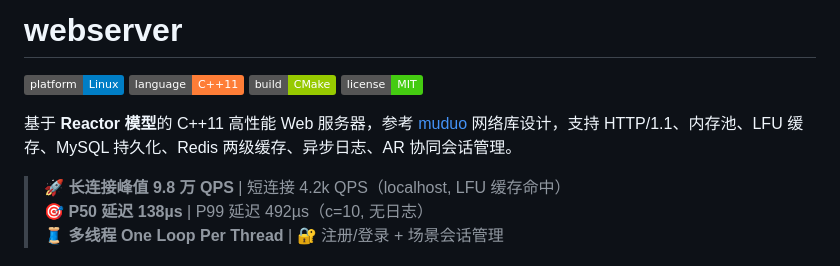
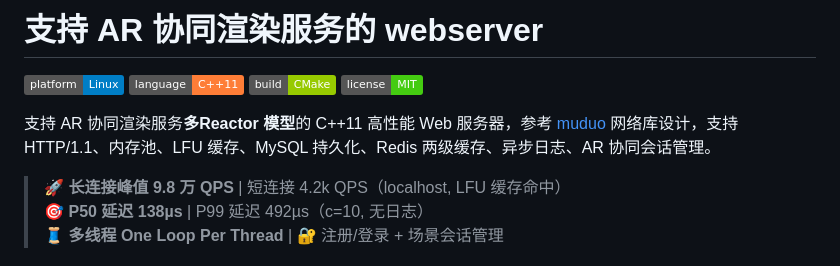
Before and after one commit to wsy258-strar/WebServer, a Markdown page: README.md, the part around the change. GitHub-like rendering; badges without logos.

```diff
--- a/README.md
+++ b/README.md
@@ -1,11 +1,11 @@
-# webserver
+# 支持 AR 协同渲染服务的 webserver
 
 [![Platform](https://img.shields.io/badge/platform-Linux-blue)](https://kernel.org)
 [![Language](https://img.shields.io/badge/language-C%2B%2B11-orange)](https://isocpp.org)
 [![Build](https://img.shields.io/badge/build-CMake-green)](https://cmake.org)
 [![License](https://img.shields.io/badge/license-MIT-brightgreen)](LICENSE)
 
-基于 **Reactor 模型**的 C++11 高性能 Web 服务器，参考 [muduo](https://github.com/chenshuo/muduo) 网络库设计，支持 HTTP/1.1、内存池、LFU 缓存、MySQL 持久化、Redis 两级缓存、异步日志、AR 协同会话管理。
+支持 AR 协同渲染服务**多Reactor 模型**的 C++11 高性能 Web 服务器，参考 [muduo](https://github.com/chenshuo/muduo) 网络库设计，支持 HTTP/1.1、内存池、LFU 缓存、MySQL 持久化、Redis 两级缓存、异步日志、AR 协同会话管理。
 
 > 🚀 **长连接峰值 9.8 万 QPS** | 短连接 4.2k QPS（localhost, LFU 缓存命中）
 > 🎯 **P50 延迟 138µs** | P99 延迟 492µs（c=10, 无日志）
```
